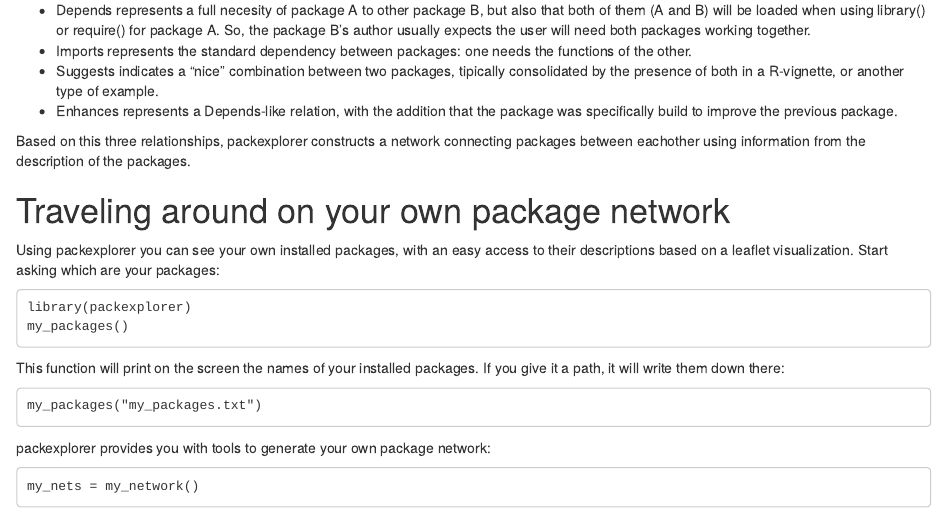
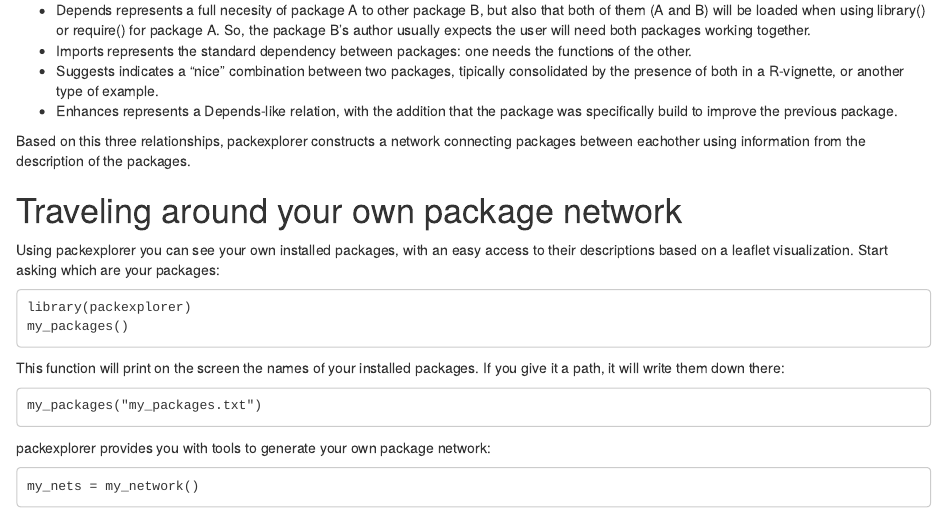
Before and after one commit to arielolafsalgado/packexplorer, an R Markdown document (vignettes/introduction.Rmd): the page in a window 1100 px wide, from 160 px down. Rendered offline with R 4.5, knitr and Pandoc, with nearby package versions.

Commit message:
Add files via upload

```diff
--- a/vignettes/introduction.Rmd
+++ b/vignettes/introduction.Rmd
@@ -24,7 +24,7 @@ packexplorer exploits the network representation of CRAN, based on three of the
 
 Based on this three relationships, packexplorer constructs a network connecting packages between eachother using information from the description of the packages.
 
-# Traveling around on your own package network
+# Traveling around your own package network
 Using packexplorer you can see your own installed packages, with an easy access to their descriptions based on a leaflet visualization.
 Start asking which are your packages:
 
```
